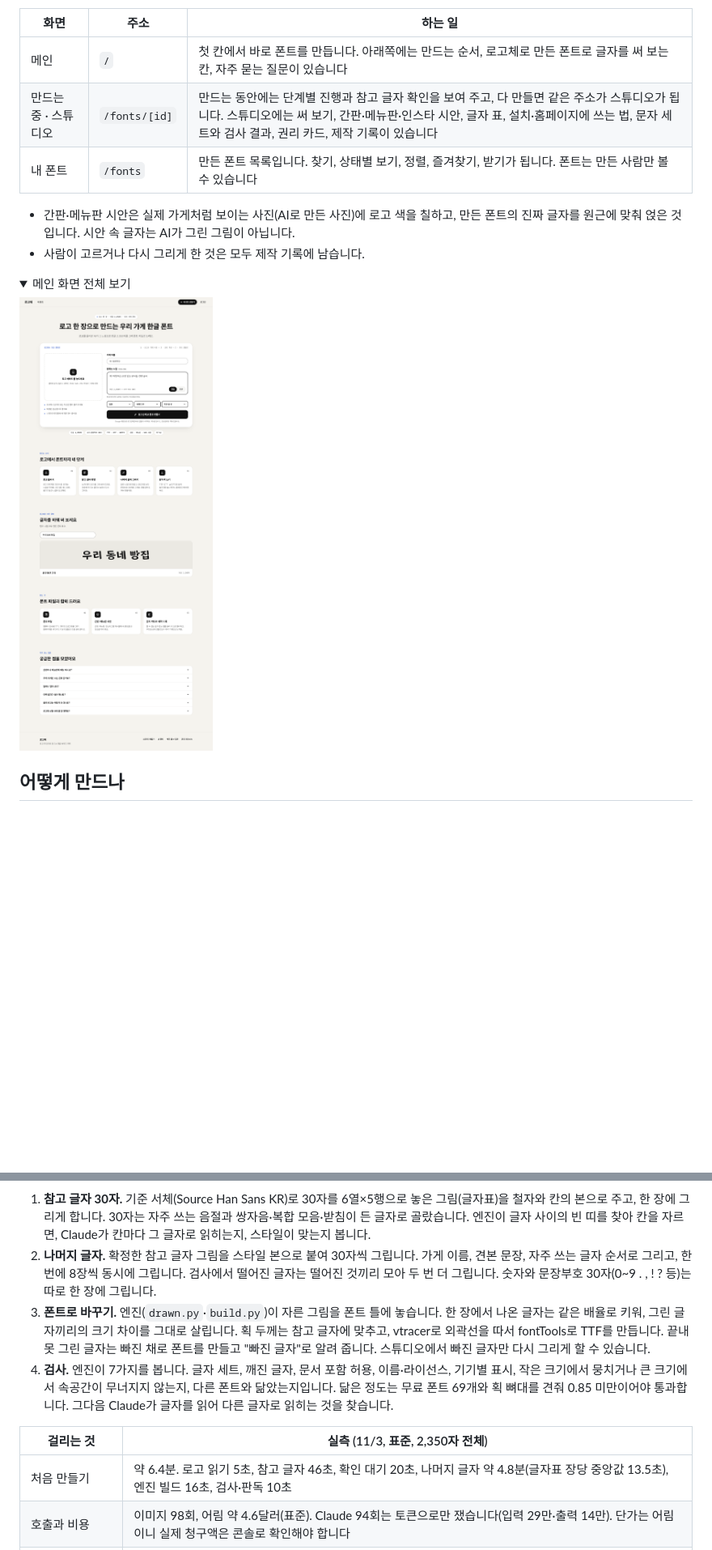
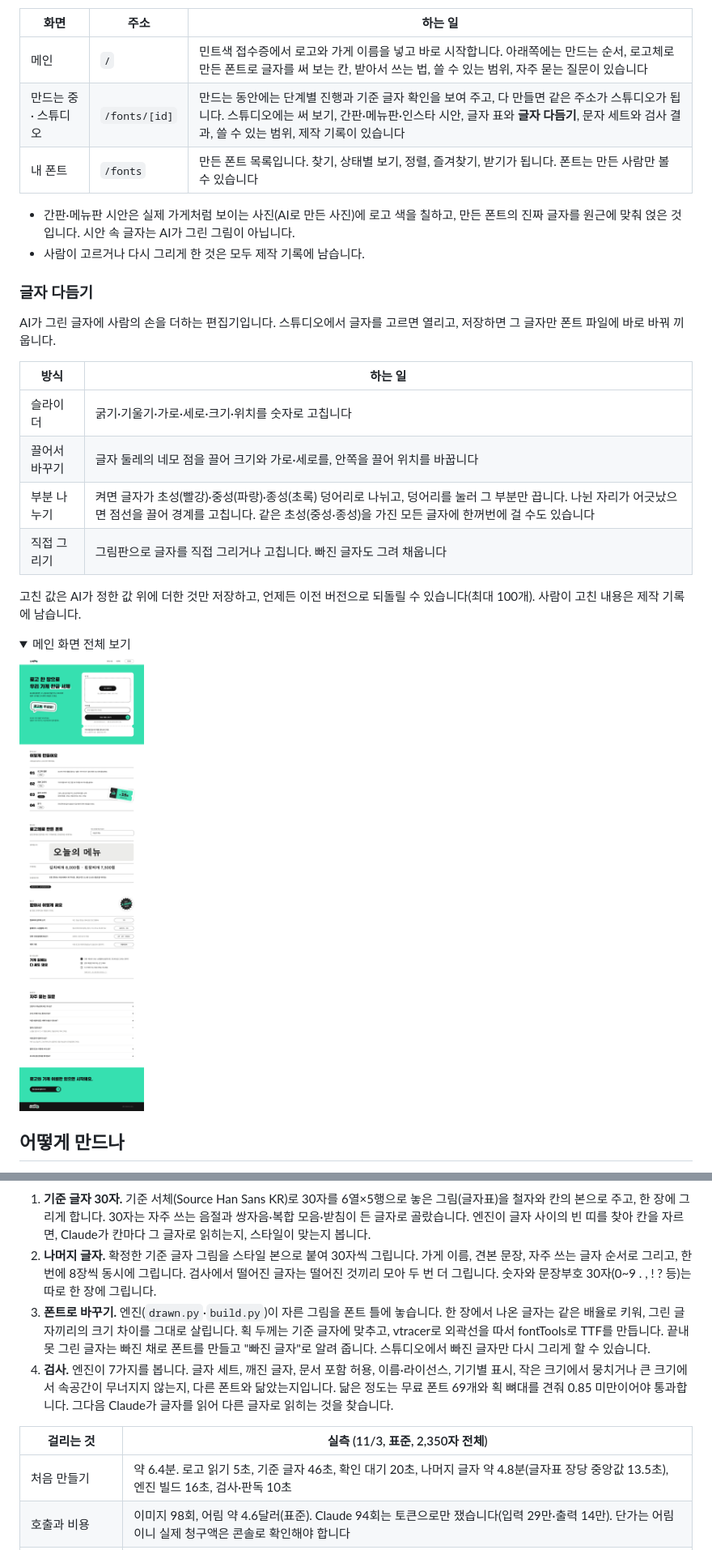
Before and after one commit to poongbit/logoche, a Markdown page: README.md, 2 parts joined by grey strips. Shown at 81% size. Rendered like a GitHub page; pictures changed too: docs/main-full.png; folded sections open; blank space fills up the shorter version.

Commit message:
README: 우수상·팀 소개 추가, 새 메인 화면·새싹체 시안으로 교체, 사용 순서와 글자 다듬기 설명 갱신
Co-Authored-By: Claude Sonnet 5.5 <noreply@anthropic.com>

````diff
--- a/README.md
+++ b/README.md
@@ -37,12 +59,25 @@
 
 | 화면 | 주소 | 하는 일 |
 |---|---|---|
-| 메인 | `/` | 첫 칸에서 바로 폰트를 만듭니다. 아래쪽에는 만드는 순서, 로고체로 만든 폰트로 글자를 써 보는 칸, 자주 묻는 질문이 있습니다 |
-| 만드는 중 · 스튜디오 | `/fonts/[id]` | 만드는 동안에는 단계별 진행과 참고 글자 확인을 보여 주고, 다 만들면 같은 주소가 스튜디오가 됩니다. 스튜디오에는 써 보기, 간판·메뉴판·인스타 시안, 글자 표, 설치·홈페이지에 쓰는 법, 문자 세트와 검사 결과, 권리 카드, 제작 기록이 있습니다 |
+| 메인 | `/` | 민트색 접수증에서 로고와 가게 이름을 넣고 바로 시작합니다. 아래쪽에는 만드는 순서, 로고체로 만든 폰트로 글자를 써 보는 칸, 받아서 쓰는 법, 쓸 수 있는 범위, 자주 묻는 질문이 있습니다 |
+| 만드는 중 · 스튜디오 | `/fonts/[id]` | 만드는 동안에는 단계별 진행과 기준 글자 확인을 보여 주고, 다 만들면 같은 주소가 스튜디오가 됩니다. 스튜디오에는 써 보기, 간판·메뉴판·인스타 시안, 글자 표와 **글자 다듬기**, 문자 세트와 검사 결과, 쓸 수 있는 범위, 제작 기록이 있습니다 |
 | 내 폰트 | `/fonts` | 만든 폰트 목록입니다. 찾기, 상태별 보기, 정렬, 즐겨찾기, 받기가 됩니다. 폰트는 만든 사람만 볼 수 있습니다 |
 
 - 간판·메뉴판 시안은 실제 가게처럼 보이는 사진(AI로 만든 사진)에 로고 색을 칠하고, 만든 폰트의 진짜 글자를 원근에 맞춰 얹은 것입니다. 시안 속 글자는 AI가 그린 그림이 아닙니다.
 - 사람이 고르거나 다시 그리게 한 것은 모두 제작 기록에 남습니다.
+
+### 글자 다듬기
+
+AI가 그린 글자에 사람의 손을 더하는 편집기입니다. 스튜디오에서 글자를 고르면 열리고, 저장하면 그 글자만 폰트 파일에 바로 바꿔 끼웁니다.
+
+| 방식 | 하는 일 |
+|---|---|
+| 슬라이더 | 굵기·기울기·가로·세로·크기·위치를 숫자로 고칩니다 |
+| 끌어서 바꾸기 | 글자 둘레의 네모 점을 끌어 크기와 가로·세로를, 안쪽을 끌어 위치를 바꿉니다 |
+| 부분 나누기 | 켜면 글자가 초성(빨강)·중성(파랑)·종성(초록) 덩어리로 나뉘고, 덩어리를 눌러 그 부분만 끕니다. 나뉜 자리가 어긋났으면 점선을 끌어 경계를 고칩니다. 같은 초성(중성·종성)을 가진 모든 글자에 한꺼번에 걸 수도 있습니다 |
+| 직접 그리기 | 그림판으로 글자를 직접 그리거나 고칩니다. 빠진 글자도 그려 채웁니다 |
+
+고친 값은 AI가 정한 값 위에 더한 것만 저장하고, 언제든 이전 버전으로 되돌릴 수 있습니다(최대 100개). 사람이 고친 내용은 제작 기록에 남습니다.
 
 <details>
 <summary>메인 화면 전체 보기</summary>
@@ -69,14 +104,14 @@ flowchart LR
     G --> H["스튜디오: 써 보기·시안·받기"]
 ```
 
-1. **참고 글자 30자.** 기준 서체(Source Han Sans KR)로 30자를 6열×5행으로 놓은 그림(글자표)을 철자와 칸의 본으로 주고, 한 장에 그리게 합니다. 30자는 자주 쓰는 음절과 쌍자음·복합 모음·받침이 든 글자로 골랐습니다. 엔진이 글자 사이의 빈 띠를 찾아 칸을 자르면, Claude가 칸마다 그 글자로 읽히는지, 스타일이 맞는지 봅니다.
-2. **나머지 글자.** 확정한 참고 글자 그림을 스타일 본으로 붙여 30자씩 그립니다. 가게 이름, 견본 문장, 자주 쓰는 글자 순서로 그리고, 한 번에 8장씩 동시에 그립니다. 검사에서 떨어진 글자는 떨어진 것끼리 모아 두 번 더 그립니다. 숫자와 문장부호 30자(0~9 . , ! ? 등)는 따로 한 장에 그립니다.
-3. **폰트로 바꾸기.** 엔진(`drawn.py`·`build.py`)이 자른 그림을 폰트 틀에 놓습니다. 한 장에서 나온 글자는 같은 배율로 키워, 그린 글자끼리의 크기 차이를 그대로 살립니다. 획 두께는 참고 글자에 맞추고, vtracer로 외곽선을 따서 fontTools로 TTF를 만듭니다. 끝내 못 그린 글자는 빠진 채로 폰트를 만들고 "빠진 글자"로 알려 줍니다. 스튜디오에서 빠진 글자만 다시 그리게 할 수 있습니다.
+1. **기준 글자 30자.** 기준 서체(Source Han Sans KR)로 30자를 6열×5행으로 놓은 그림(글자표)을 철자와 칸의 본으로 주고, 한 장에 그리게 합니다. 30자는 자주 쓰는 음절과 쌍자음·복합 모음·받침이 든 글자로 골랐습니다. 엔진이 글자 사이의 빈 띠를 찾아 칸을 자르면, Claude가 칸마다 그 글자로 읽히는지, 스타일이 맞는지 봅니다.
+2. **나머지 글자.** 확정한 기준 글자 그림을 스타일 본으로 붙여 30자씩 그립니다. 가게 이름, 견본 문장, 자주 쓰는 글자 순서로 그리고, 한 번에 8장씩 동시에 그립니다. 검사에서 떨어진 글자는 떨어진 것끼리 모아 두 번 더 그립니다. 숫자와 문장부호 30자(0~9 . , ! ? 등)는 따로 한 장에 그립니다.
+3. **폰트로 바꾸기.** 엔진(`drawn.py`·`build.py`)이 자른 그림을 폰트 틀에 놓습니다. 한 장에서 나온 글자는 같은 배율로 키워, 그린 글자끼리의 크기 차이를 그대로 살립니다. 획 두께는 기준 글자에 맞추고, vtracer로 외곽선을 따서 fontTools로 TTF를 만듭니다. 끝내 못 그린 글자는 빠진 채로 폰트를 만들고 "빠진 글자"로 알려 줍니다. 스튜디오에서 빠진 글자만 다시 그리게 할 수 있습니다.
 4. **검사.** 엔진이 7가지를 봅니다. 글자 세트, 깨진 글자, 문서 포함 허용, 이름·라이선스, 기기별 표시, 작은 크기에서 뭉치거나 큰 크기에서 속공간이 무너지지 않는지, 다른 폰트와 닮았는지입니다. 닮은 정도는 무료 폰트 69개와 획 뼈대를 견줘 0.85 미만이어야 통과합니다. 그다음 Claude가 글자를 읽어 다른 글자로 읽히는 것을 찾습니다.
 
 | 걸리는 것 | 실측 (11/3, 표준, 2,350자 전체) |
 |---|---|
-| 처음 만들기 | 약 6.4분. 로고 읽기 5초, 참고 글자 46초, 확인 대기 20초, 나머지 글자 약 4.8분(글자표 장당 중앙값 13.5초), 엔진 빌드 16초, 검사·판독 10초 |
+| 처음 만들기 | 약 6.4분. 로고 읽기 5초, 기준 글자 46초, 확인 대기 20초, 나머지 글자 약 4.8분(글자표 장당 중앙값 13.5초), 엔진 빌드 16초, 검사·판독 10초 |
 | 호출과 비용 | 이미지 98회, 어림 약 4.6달러(표준). Claude 94회는 토큰으로만 쟀습니다(입력 29만·출력 14만). 단가는 어림이니 실제 청구액은 콘솔로 확인해야 합니다 |
 | 끊긴 뒤 이어서 만들기 | 그린 글자는 그대로 쓰고, 못 그린 글자만 다시 그립니다. 이번 실측도 한 번 끊겨 이어서 만들었습니다 |
 | 엔진 빌드 | 2,288자에 외곽선·저장 16초 |
````
Also changed, not shown: other parts of README.md (+38 -14 lines), docs/main.png, docs/sign-mockup.jpg.
